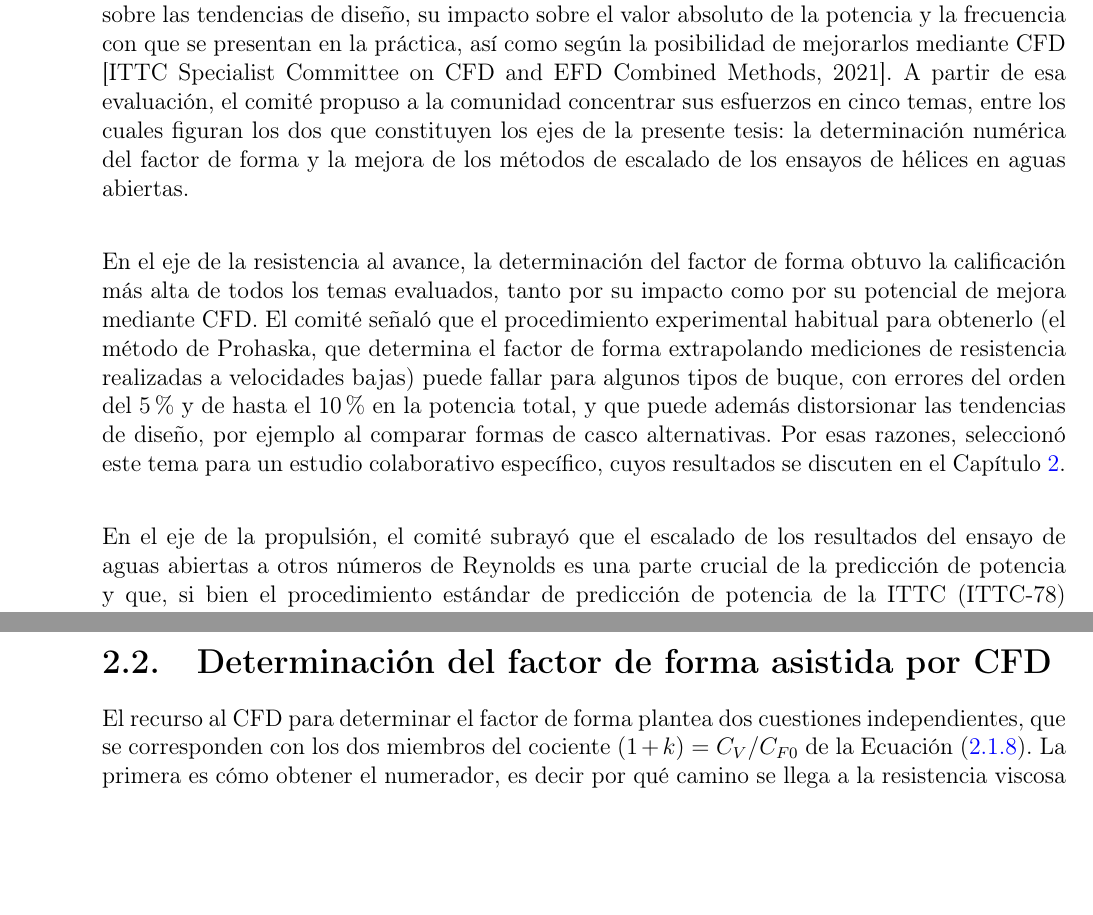
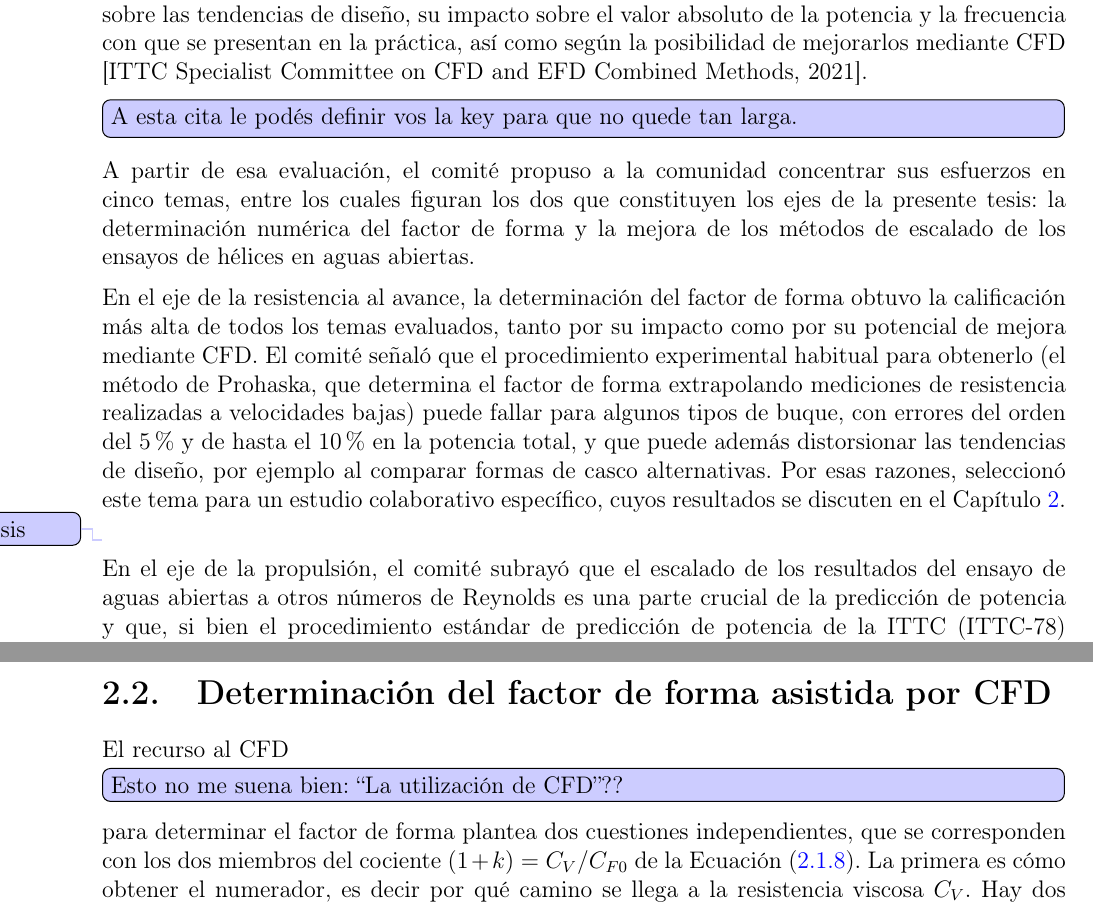
Before and after one commit to soyuela/tesis, a LaTeX thesis (main.tex, which reads 4.introduccion_general.tex, 5.antecedentes_estado_del_arte.tex): two parts of pages 16 and 26 of 190 before the commit and two parts of pages 16 and 26 of 191 after it, joined at a grey line, cut so that both start at the same text, the shorter picture padded with empty space. Compiled offline with pdfLaTeX.

Commit message:
Revisado hasta 2.2 incl

```diff
--- a/4.introduccion_general.tex
+++ b/4.introduccion_general.tex
@@ -174,7 +174,9 @@ EFD) de la 29.ª ITTC (International Towing Tank Conference) relevó los problem
 afectan a la predicción de potencia y los calificó según su impacto sobre las
 tendencias de diseño, su impacto sobre el valor absoluto de la potencia y la
 frecuencia con que se presentan en la práctica, así como según la posibilidad
-de mejorarlos mediante CFD \citep{ITTC_Combined_2021}. A partir de esa
+de mejorarlos mediante CFD \citep{ITTC_Combined_2021}.
+\todoib{A esta cita le podés definir vos la key para que no quede tan larga.}
+A partir de esa
 evaluación, el comité propuso a la comunidad concentrar sus esfuerzos en cinco
 temas, entre los cuales figuran los dos que constituyen los ejes de la
 presente tesis: la determinación numérica del factor de forma y la mejora de
@@ -191,6 +193,7 @@ tendencias de diseño, por ejemplo al comparar formas de casco alternativas.
 Por esas razones, seleccionó este tema para un estudio colaborativo
 específico, cuyos resultados se discuten en el
 Capítulo~\ref{chap:antecedentes}.
+\todob{de esta tesis}
 
 En el eje de la propulsión, el comité subrayó que el escalado de los
 resultados del ensayo de aguas abiertas a otros números de Reynolds es una
--- a/5.antecedentes_estado_del_arte.tex
+++ b/5.antecedentes_estado_del_arte.tex
@@ -263,7 +266,9 @@ para esta clase de cascos, sobre el pesquero P1, se presentó en
 \section{Determinación del factor de forma asistida por CFD}
 \label{sec:cfd_ff_antec}
 
-El recurso al CFD para determinar el factor de forma plantea dos cuestiones
+El recurso al CFD
+\todoib{Esto no me suena bien: ``La utilización de CFD''??}
+para determinar el factor de forma plantea dos cuestiones
 independientes, que se corresponden con los dos miembros del cociente
 $(1+k) = C_V/C_{F0}$ de la Ecuación~\eqref{eq:k_dos_cocientes}. La primera es
 cómo obtener el numerador, es decir por qué camino se llega a la resistencia
```
Also changed, not shown: main.tex (+2 -0 lines), main.bbl (deleted), 5.antecedentes_estado_del_arte.tex (7 more changed lines), 9 other files.
